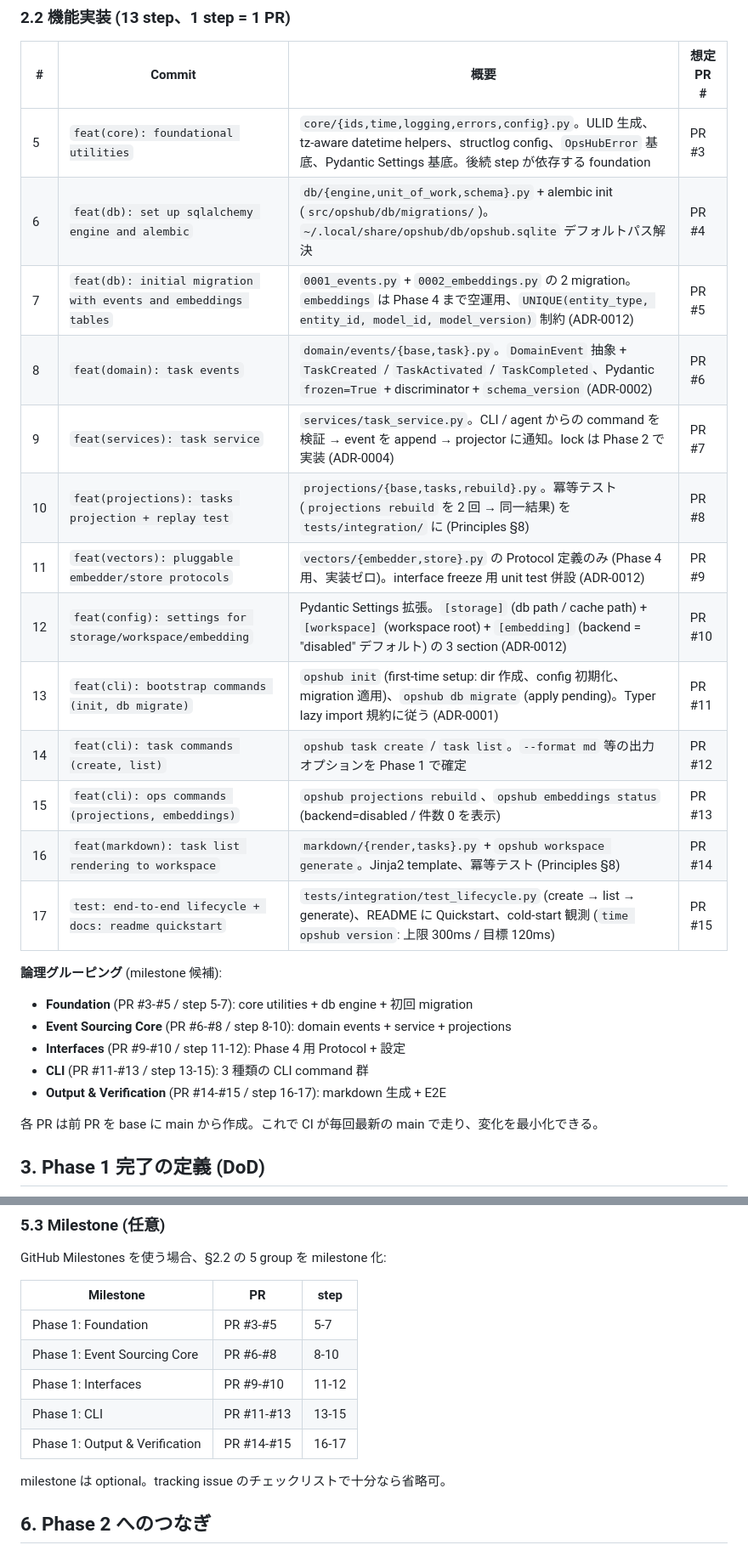
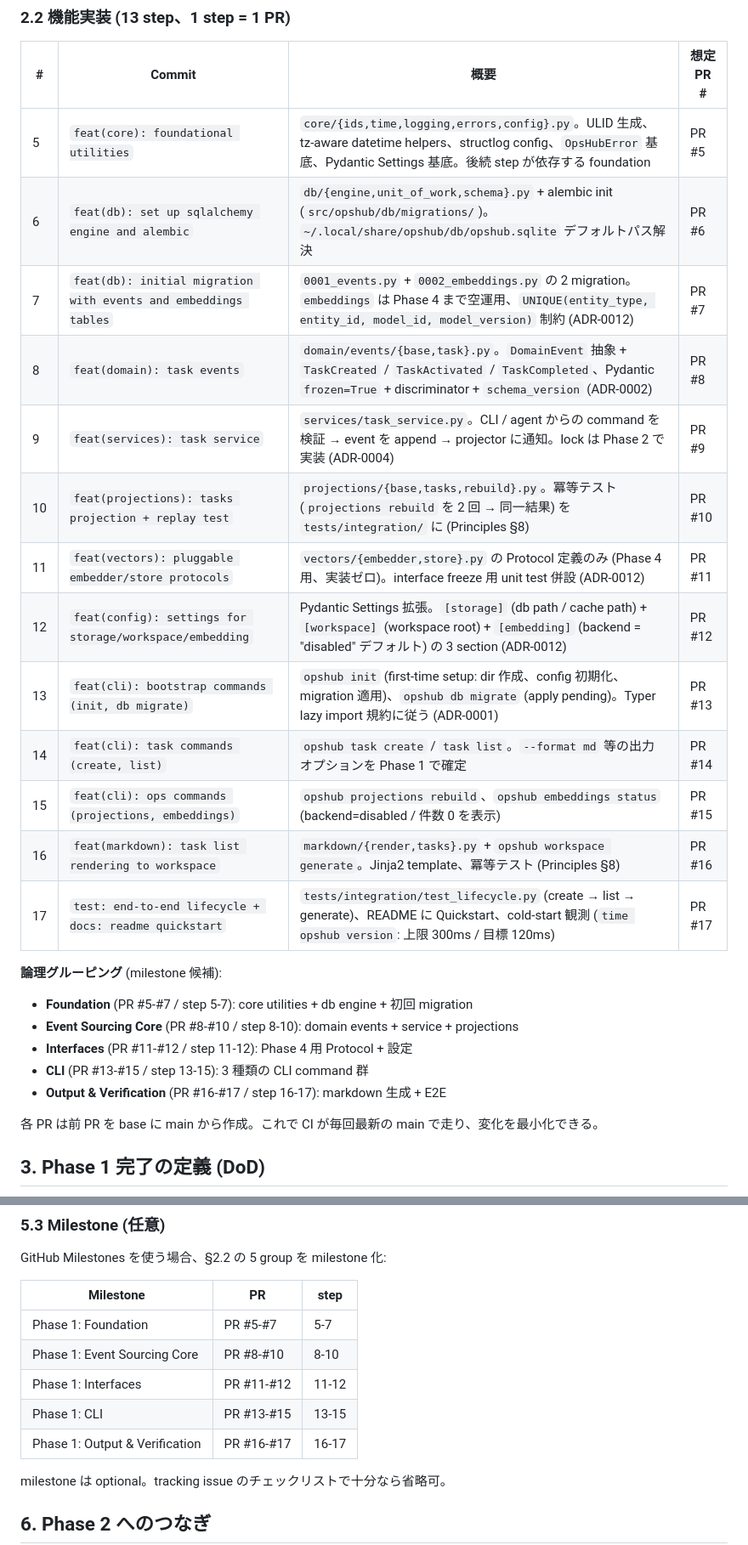
Before and after one commit to ozzy-labs/opshub, a Markdown page: docs/phase-1-plan.md, 2 parts joined by grey strips. Shown at 85% size. GitHub-like rendering.

Commit message:
docs: account for tracking issue and this pr consuming pr slots
Issue #3 (Phase 1 tracking) と本 PR #4 が GitHub の番号空間 (issue / PR 共通) を
消費しているため、想定 PR # を更に +2 シフトする。

GitHub 番号:
- #1 PR bootstrap (merged)
- #2 PR plan revision (merged)
- #3 Issue Phase 1 tracking
- #4 PR alignment (本 PR)
- #5 → step 5 になる

修正後 mapping: step N → PR #N の 1:1 (step 5 → PR #5、step 17 → PR #17)。

合わせて tracking issue #3 の PR # 列も別途 gh issue edit で同期する。

Co-Authored-By: Claude Opus 4.7 (1M context) <noreply@anthropic.com>

```diff
--- a/docs/phase-1-plan.md
+++ b/docs/phase-1-plan.md
@@ -37,27 +37,27 @@ bootstrap 部分は 7 TODO を 4 commit に集約し PR #1 で squash merge 済
 
 | # | Commit | 概要 | 想定 PR # |
 |---|---|---|---|
-| 5 | `feat(core): foundational utilities` | `core/{ids,time,logging,errors,config}.py`。ULID 生成、tz-aware datetime helpers、structlog config、`OpsHubError` 基底、Pydantic Settings 基底。後続 step が依存する foundation | PR #3 |
-| 6 | `feat(db): set up sqlalchemy engine and alembic` | `db/{engine,unit_of_work,schema}.py` + alembic init (`src/opshub/db/migrations/`)。`~/.local/share/opshub/db/opshub.sqlite` デフォルトパス解決 | PR #4 |
-| 7 | `feat(db): initial migration with events and embeddings tables` | `0001_events.py` + `0002_embeddings.py` の 2 migration。`embeddings` は Phase 4 まで空運用、`UNIQUE(entity_type, entity_id, model_id, model_version)` 制約 (ADR-0012) | PR #5 |
-| 8 | `feat(domain): task events` | `domain/events/{base,task}.py`。`DomainEvent` 抽象 + `TaskCreated` / `TaskActivated` / `TaskCompleted`、Pydantic `frozen=True` + discriminator + `schema_version` (ADR-0002) | PR #6 |
-| 9 | `feat(services): task service` | `services/task_service.py`。CLI / agent からの command を検証 → event を append → projector に通知。lock は Phase 2 で実装 (ADR-0004) | PR #7 |
-| 10 | `feat(projections): tasks projection + replay test` | `projections/{base,tasks,rebuild}.py`。冪等テスト (`projections rebuild` を 2 回 → 同一結果) を `tests/integration/` に (Principles §8) | PR #8 |
-| 11 | `feat(vectors): pluggable embedder/store protocols` | `vectors/{embedder,store}.py` の Protocol 定義のみ (Phase 4 用、実装ゼロ)。interface freeze 用 unit test 併設 (ADR-0012) | PR #9 |
-| 12 | `feat(config): settings for storage/workspace/embedding` | Pydantic Settings 拡張。`[storage]` (db path / cache path) + `[workspace]` (workspace root) + `[embedding]` (backend = "disabled" デフォルト) の 3 section (ADR-0012) | PR #10 |
-| 13 | `feat(cli): bootstrap commands (init, db migrate)` | `opshub init` (first-time setup: dir 作成、config 初期化、migration 適用)、`opshub db migrate` (apply pending)。Typer lazy import 規約に従う (ADR-0001) | PR #11 |
-| 14 | `feat(cli): task commands (create, list)` | `opshub task create` / `task list`。`--format md` 等の出力オプションを Phase 1 で確定 | PR #12 |
-| 15 | `feat(cli): ops commands (projections, embeddings)` | `opshub projections rebuild`、`opshub embeddings status` (backend=disabled / 件数 0 を表示) | PR #13 |
-| 16 | `feat(markdown): task list rendering to workspace` | `markdown/{render,tasks}.py` + `opshub workspace generate`。Jinja2 template、冪等テスト (Principles §8) | PR #14 |
-| 17 | `test: end-to-end lifecycle + docs: readme quickstart` | `tests/integration/test_lifecycle.py` (create → list → generate)、README に Quickstart、cold-start 観測 (`time opshub version`: 上限 300ms / 目標 120ms) | PR #15 |
+| 5 | `feat(core): foundational utilities` | `core/{ids,time,logging,errors,config}.py`。ULID 生成、tz-aware datetime helpers、structlog config、`OpsHubError` 基底、Pydantic Settings 基底。後続 step が依存する foundation | PR #5 |
+| 6 | `feat(db): set up sqlalchemy engine and alembic` | `db/{engine,unit_of_work,schema}.py` + alembic init (`src/opshub/db/migrations/`)。`~/.local/share/opshub/db/opshub.sqlite` デフォルトパス解決 | PR #6 |
+| 7 | `feat(db): initial migration with events and embeddings tables` | `0001_events.py` + `0002_embeddings.py` の 2 migration。`embeddings` は Phase 4 まで空運用、`UNIQUE(entity_type, entity_id, model_id, model_version)` 制約 (ADR-0012) | PR #7 |
+| 8 | `feat(domain): task events` | `domain/events/{base,task}.py`。`DomainEvent` 抽象 + `TaskCreated` / `TaskActivated` / `TaskCompleted`、Pydantic `frozen=True` + discriminator + `schema_version` (ADR-0002) | PR #8 |
+| 9 | `feat(services): task service` | `services/task_service.py`。CLI / agent からの command を検証 → event を append → projector に通知。lock は Phase 2 で実装 (ADR-0004) | PR #9 |
+| 10 | `feat(projections): tasks projection + replay test` | `projections/{base,tasks,rebuild}.py`。冪等テスト (`projections rebuild` を 2 回 → 同一結果) を `tests/integration/` に (Principles §8) | PR #10 |
+| 11 | `feat(vectors): pluggable embedder/store protocols` | `vectors/{embedder,store}.py` の Protocol 定義のみ (Phase 4 用、実装ゼロ)。interface freeze 用 unit test 併設 (ADR-0012) | PR #11 |
+| 12 | `feat(config): settings for storage/workspace/embedding` | Pydantic Settings 拡張。`[storage]` (db path / cache path) + `[workspace]` (workspace root) + `[embedding]` (backend = "disabled" デフォルト) の 3 section (ADR-0012) | PR #12 |
+| 13 | `feat(cli): bootstrap commands (init, db migrate)` | `opshub init` (first-time setup: dir 作成、config 初期化、migration 適用)、`opshub db migrate` (apply pending)。Typer lazy import 規約に従う (ADR-0001) | PR #13 |
+| 14 | `feat(cli): task commands (create, list)` | `opshub task create` / `task list`。`--format md` 等の出力オプションを Phase 1 で確定 | PR #14 |
+| 15 | `feat(cli): ops commands (projections, embeddings)` | `opshub projections rebuild`、`opshub embeddings status` (backend=disabled / 件数 0 を表示) | PR #15 |
+| 16 | `feat(markdown): task list rendering to workspace` | `markdown/{render,tasks}.py` + `opshub workspace generate`。Jinja2 template、冪等テスト (Principles §8) | PR #16 |
+| 17 | `test: end-to-end lifecycle + docs: readme quickstart` | `tests/integration/test_lifecycle.py` (create → list → generate)、README に Quickstart、cold-start 観測 (`time opshub version`: 上限 300ms / 目標 120ms) | PR #17 |
 
 **論理グルーピング** (milestone 候補):
 
-- **Foundation** (PR #3-#5 / step 5-7): core utilities + db engine + 初回 migration
-- **Event Sourcing Core** (PR #6-#8 / step 8-10): domain events + service + projections
-- **Interfaces** (PR #9-#10 / step 11-12): Phase 4 用 Protocol + 設定
-- **CLI** (PR #11-#13 / step 13-15): 3 種類の CLI command 群
-- **Output & Verification** (PR #14-#15 / step 16-17): markdown 生成 + E2E
+- **Foundation** (PR #5-#7 / step 5-7): core utilities + db engine + 初回 migration
+- **Event Sourcing Core** (PR #8-#10 / step 8-10): domain events + service + projections
+- **Interfaces** (PR #11-#12 / step 11-12): Phase 4 用 Protocol + 設定
+- **CLI** (PR #13-#15 / step 13-15): 3 種類の CLI command 群
+- **Output & Verification** (PR #16-#17 / step 16-17): markdown 生成 + E2E
 
 各 PR は前 PR を base に main から作成。これで CI が毎回最新の main で走り、変化を最小化できる。
 
@@ -136,11 +136,11 @@ GitHub Milestones を使う場合、§2.2 の 5 group を milestone 化:
 
 | Milestone | PR | step |
 |---|---|---|
-| Phase 1: Foundation | PR #3-#5 | 5-7 |
-| Phase 1: Event Sourcing Core | PR #6-#8 | 8-10 |
-| Phase 1: Interfaces | PR #9-#10 | 11-12 |
-| Phase 1: CLI | PR #11-#13 | 13-15 |
-| Phase 1: Output & Verification | PR #14-#15 | 16-17 |
+| Phase 1: Foundation | PR #5-#7 | 5-7 |
+| Phase 1: Event Sourcing Core | PR #8-#10 | 8-10 |
+| Phase 1: Interfaces | PR #11-#12 | 11-12 |
+| Phase 1: CLI | PR #13-#15 | 13-15 |
+| Phase 1: Output & Verification | PR #16-#17 | 16-17 |
 
 milestone は optional。tracking issue のチェックリストで十分なら省略可。
 
```
